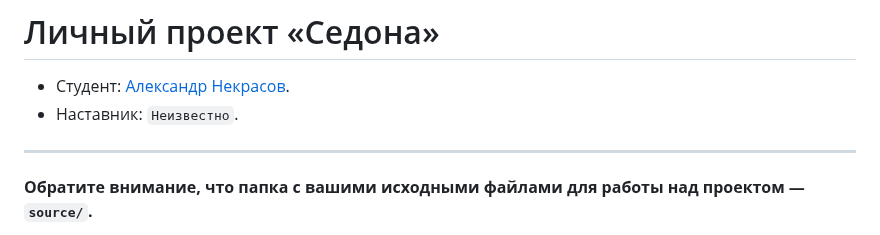
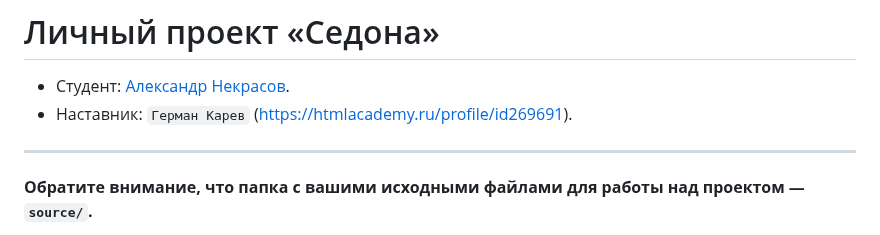
Before and after one commit to lexlexlex123/1217869-sedona-28, a Markdown page: Readme.md, the part around the change. Drawn GitHub-style.

Commit message:
добавил имя наставника

```diff
--- a/Readme.md
+++ b/Readme.md
@@ -1,7 +1,7 @@
 # Личный проект «Седона»
 
 * Студент: [Александр Некрасов](https://up.htmlacademy.ru/adaptive/28/user/1217869).
-* Наставник: `Неизвестно`.
+* Наставник: `Герман Карев` (https://htmlacademy.ru/profile/id269691).
 
 ---
 
```
